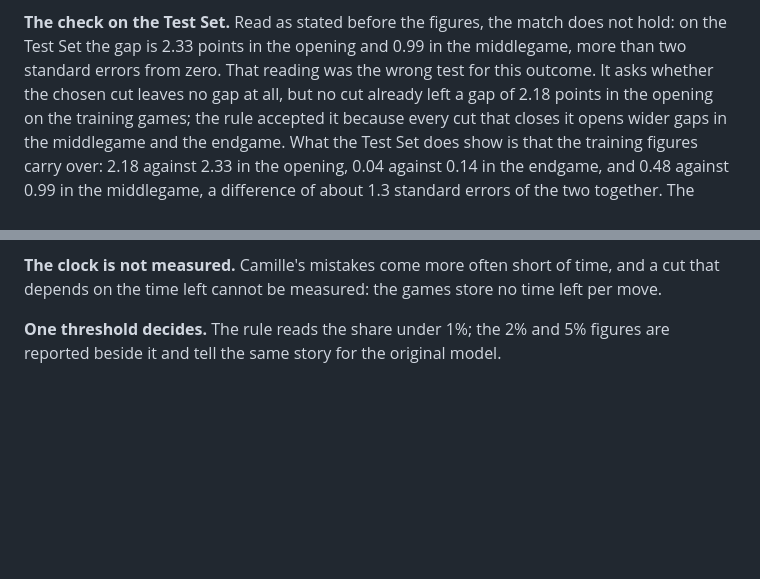
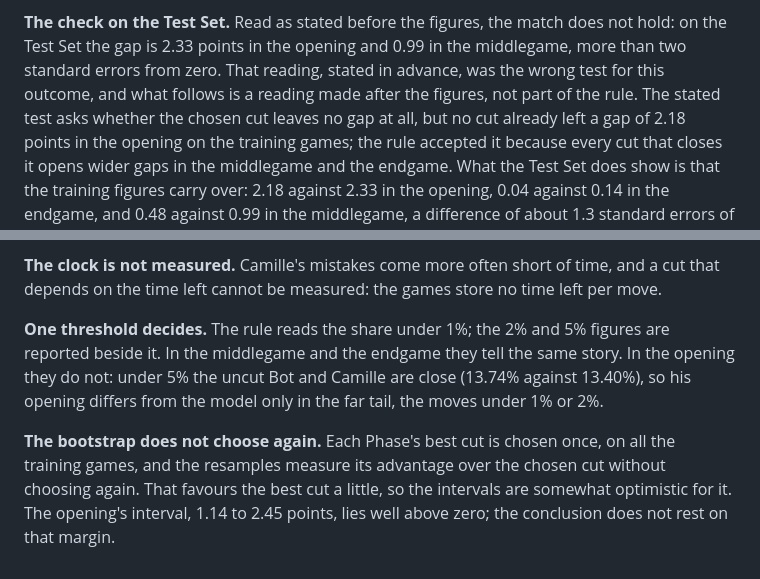
Before and after one commit to CamilleBochard/ChessMe, a Markdown page: docs/experiments/move-cut.md, 2 parts joined by grey strips. Rendered like a GitHub page; blank space fills up the shorter version.

Commit message:
Say which reading of the Test Set check came after the figures
The check stated in advance fails for both models; the comparison of
training and Test Set gaps that explains why was made afterwards and is
now labelled so. Also note that the bootstrap does not choose a Phase's
best cut again, and that the 5% figures differ in the opening.

```diff
--- a/docs/experiments/move-cut.md
+++ b/docs/experiments/move-cut.md
@@ -342,8 +342,9 @@ the opening only, top-10, is recommended as a follow-up.** It would cost
 **The check on the Test Set.** Read as stated before the figures, the
 match does not hold: on the Test Set the gap is 2.33 points in the
 opening and 0.99 in the middlegame, more than two standard errors from
-zero. That reading was the wrong test for this outcome. It asks whether
-the chosen cut leaves no gap at all, but no cut already left a gap of
+zero. That reading, stated in advance, was the wrong test for this
+outcome, and what follows is a reading made after the figures, not part
+of the rule. The stated test asks whether the chosen cut leaves no gap at all, but no cut already left a gap of
 2.18 points in the opening on the training games; the rule accepted it
 because every cut that closes it opens wider gaps in the middlegame and
 the endgame. What the Test Set does show is that the training figures
@@ -416,5 +417,14 @@ of time, and a cut that depends on the time left cannot be measured: the
 games store no time left per move.
 
 **One threshold decides.** The rule reads the share under 1%; the 2% and
-5% figures are reported beside it and tell the same story for the
-original model.
+5% figures are reported beside it. In the middlegame and the endgame they
+tell the same story. In the opening they do not: under 5% the uncut Bot
+and Camille are close (13.74% against 13.40%), so his opening differs
+from the model only in the far tail, the moves under 1% or 2%.
+
+**The bootstrap does not choose again.** Each Phase's best cut is chosen
+once, on all the training games, and the resamples measure its advantage
+over the chosen cut without choosing again. That favours the best cut a
+little, so the intervals are somewhat optimistic for it. The opening's
+interval, 1.14 to 2.45 points, lies well above zero; the conclusion does
+not rest on that margin.
```
